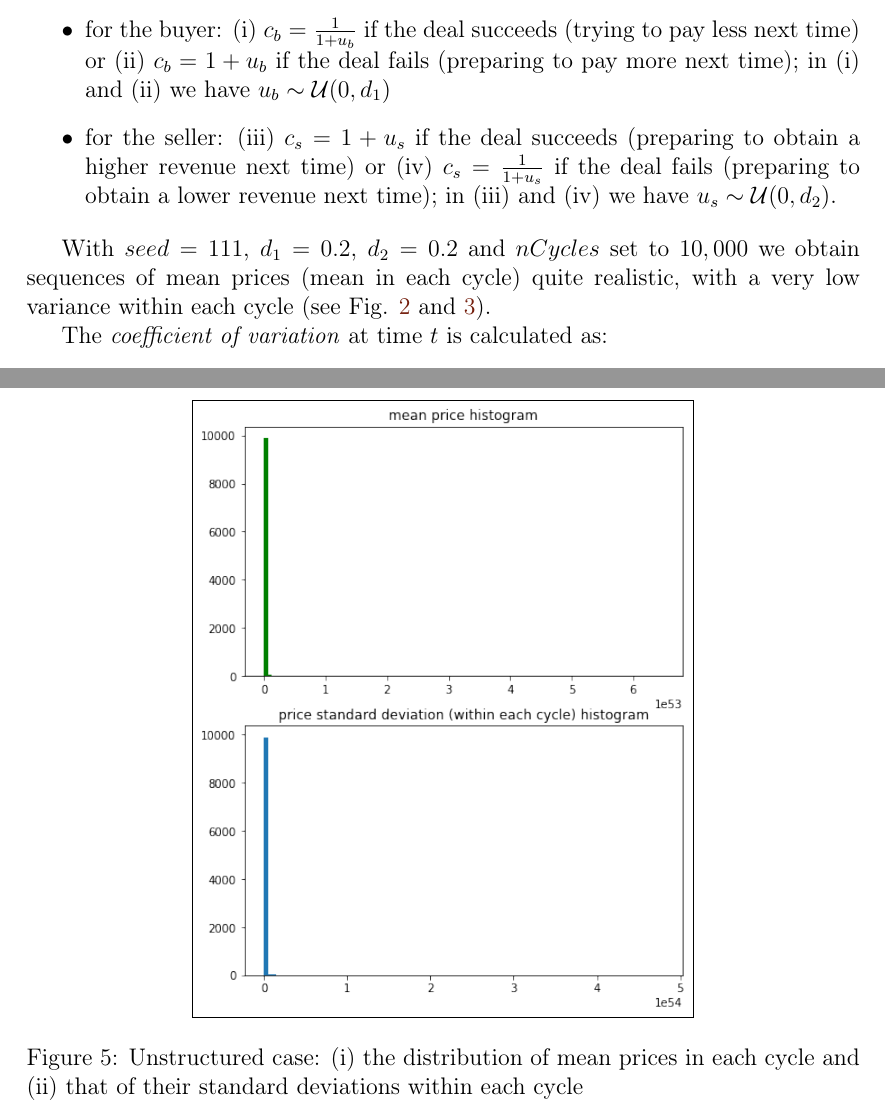
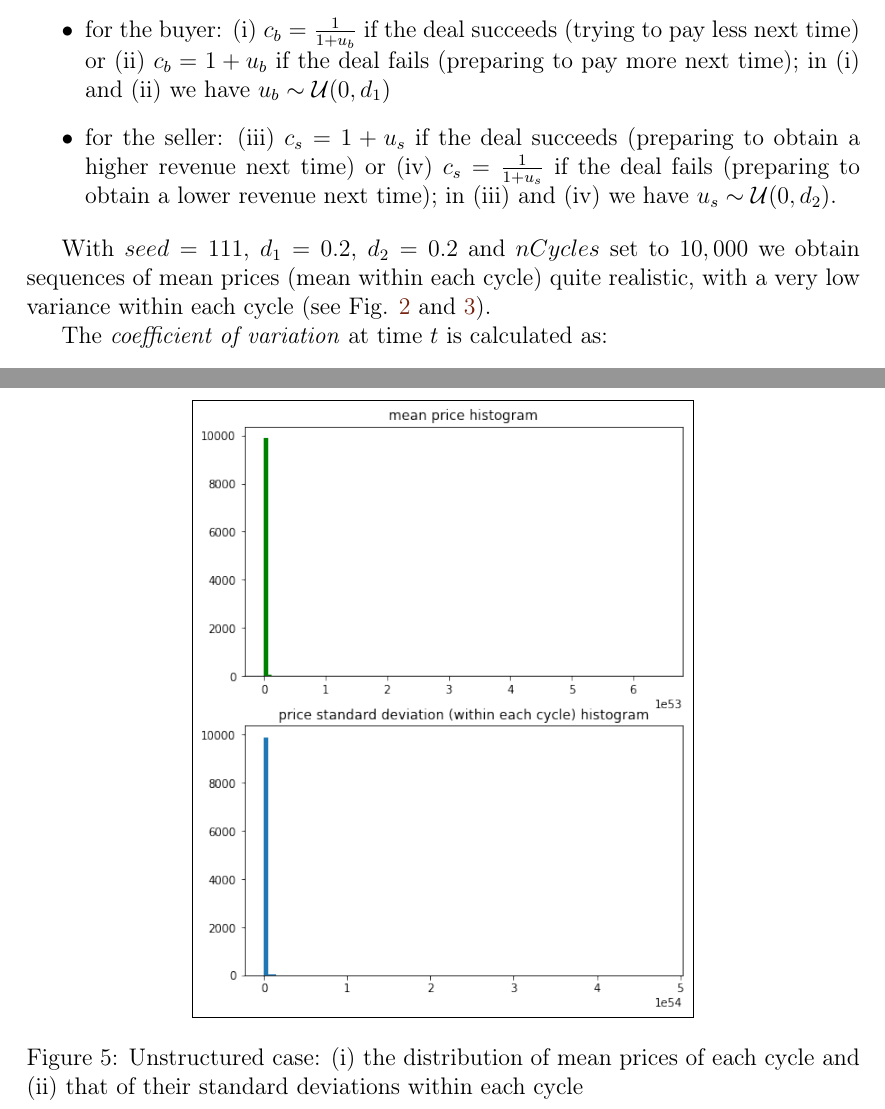
Before and after one commit to terna/microHayekianMarket, a LaTeX document (paperLaTeX_folder/microHayekianMarket/microHayekianMarket.tex): two parts of pages 7 and 14 of 25, joined at a grey line, cut so that both start at the same text. Compiled offline with pdfLaTeX.

Commit message:
mini correcton to expalin the mean

```diff
--- a/paperLaTeX_folder/microHayekianMarket/microHayekianMarket.tex
+++ b/paperLaTeX_folder/microHayekianMarket/microHayekianMarket.tex
@@ -211,7 +211,7 @@ In this version, representing the key point in this note, the running prices are
 \item for the seller: (iii) $c_s=1 + u_s$ if the deal succeeds (preparing to obtain a higher revenue next time) or (iv) $c_s=\frac{1} {1 + u_s}$  if the deal fails (preparing to obtain a lower revenue next time); in (iii) and (iv) we have $u_s\sim\mathcal{U}(0,d_2)$.
 \end{itemize}
 
-With $seed=111$, $d_1=0.2$, $d_2=0.2$ and $nCycles$ set to $10,000$ we obtain sequences of mean prices (mean in each cycle) quite realistic, with a very low variance within each cycle (see Fig. \ref{output_3_1.png} and \ref{output_3_2.png}).
+With $seed=111$, $d_1=0.2$, $d_2=0.2$ and $nCycles$ set to $10,000$ we obtain sequences of mean prices (mean within each cycle) quite realistic, with a very low variance within each cycle (see Fig. \ref{output_3_1.png} and \ref{output_3_2.png}).
 
 \begin{figure}[htbp]
 \begin{center}
@@ -361,7 +361,7 @@ The \emph{coefficient of variation} at time $t$ is calculated as: $$\frac{standa
 \begin{figure}[htbp]
 \begin{center}
 \fbox{\centering \includegraphics[width=0.6\textwidth]{output_4_2.png}}
-\caption{Unstructured case: (i) the distribution of mean prices in each cycle and (ii) that of their standard deviations within each cycle}
+\caption{Unstructured case: (i) the distribution of mean prices of each cycle and (ii) that of their standard deviations within each cycle}
 \label{output_4_2.png}
 \end{center}
 \end{figure}
```
Also changed, not shown: paperLaTeX_folder/microHayekianMarket/microHayekianMarket.pdf, paperLaTeX_folder/microHayekianMarket/microHayekianMarket.tex (2 more changed lines), 1 other file.
